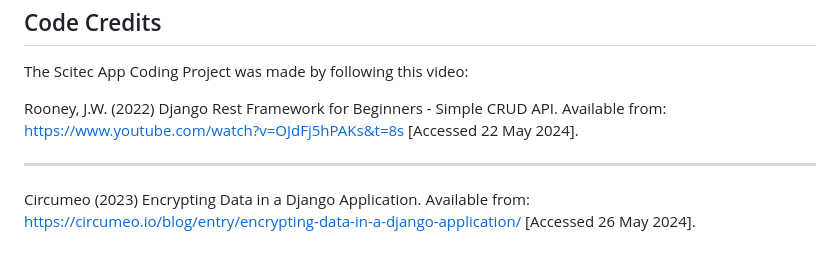
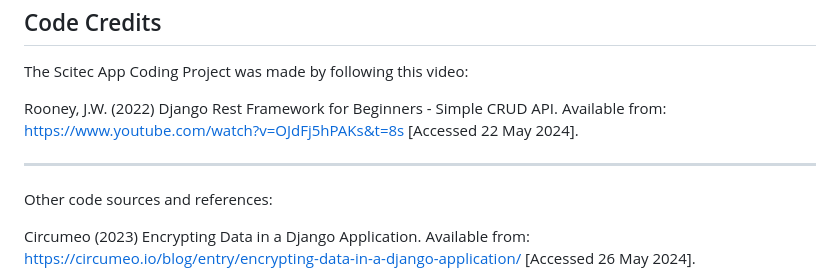
Before and after one commit to patzsantos/SciTec-App, a Markdown page: README.md, the part around the change. Drawn GitHub-style; blank space fills up the shorter version.

```diff
--- a/README.md
+++ b/README.md
@@ -162,6 +162,8 @@ Rooney, J.W. (2022) Django Rest Framework for Beginners - Simple CRUD API. Avail
 
 ----
 
+Other code sources and references:
+
 Circumeo (2023) Encrypting Data in a Django Application. Available from: https://circumeo.io/blog/entry/encrypting-data-in-a-django-application/ [Accessed 26 May 2024].
 
 Gregory & sunwarr10r. (2019) How to change site title, site header and index title
```
